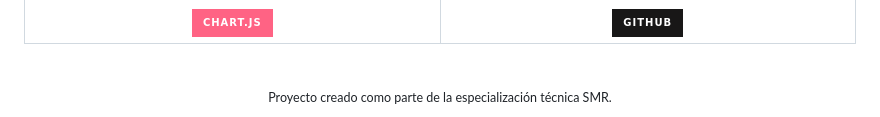
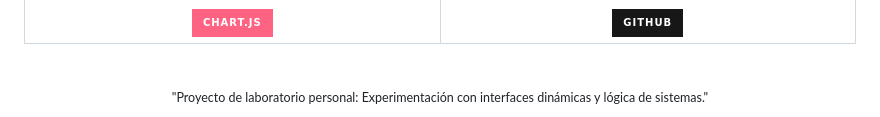
Before and after one commit to Maite-Willinski/netpulse-dashboard, a Markdown page: README.md, the part around the change. GitHub-like rendering; badges without logos.

Commit message:
Update project description in README.md

```diff
--- a/README.md
+++ b/README.md
@@ -93,5 +93,5 @@
 <br>
 
 <div align="center">
-  <sub>Proyecto creado como parte de la especialización técnica SMR.</sub>
+  <sub>"Proyecto de laboratorio personal: Experimentación con interfaces dinámicas y lógica de sistemas."</sub>
 </div>
```
